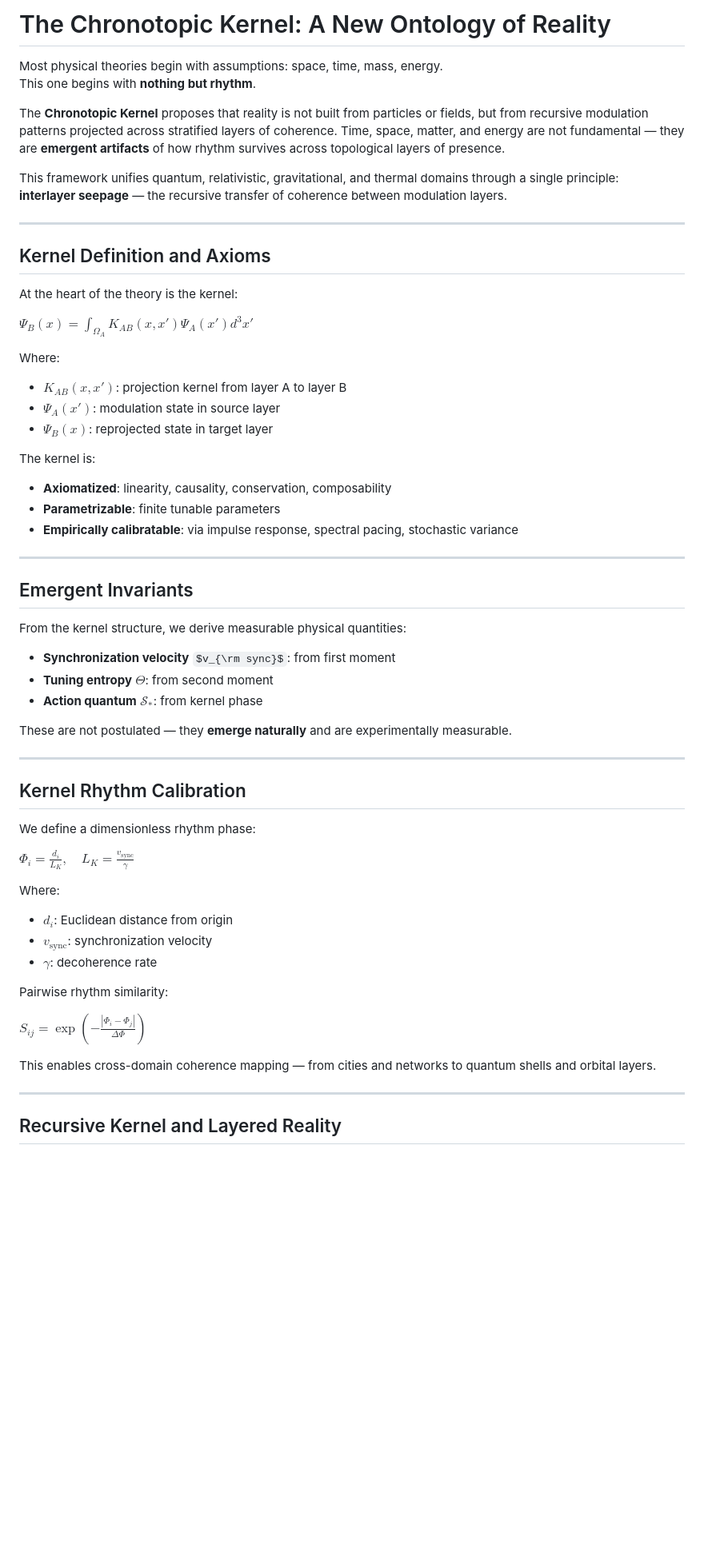
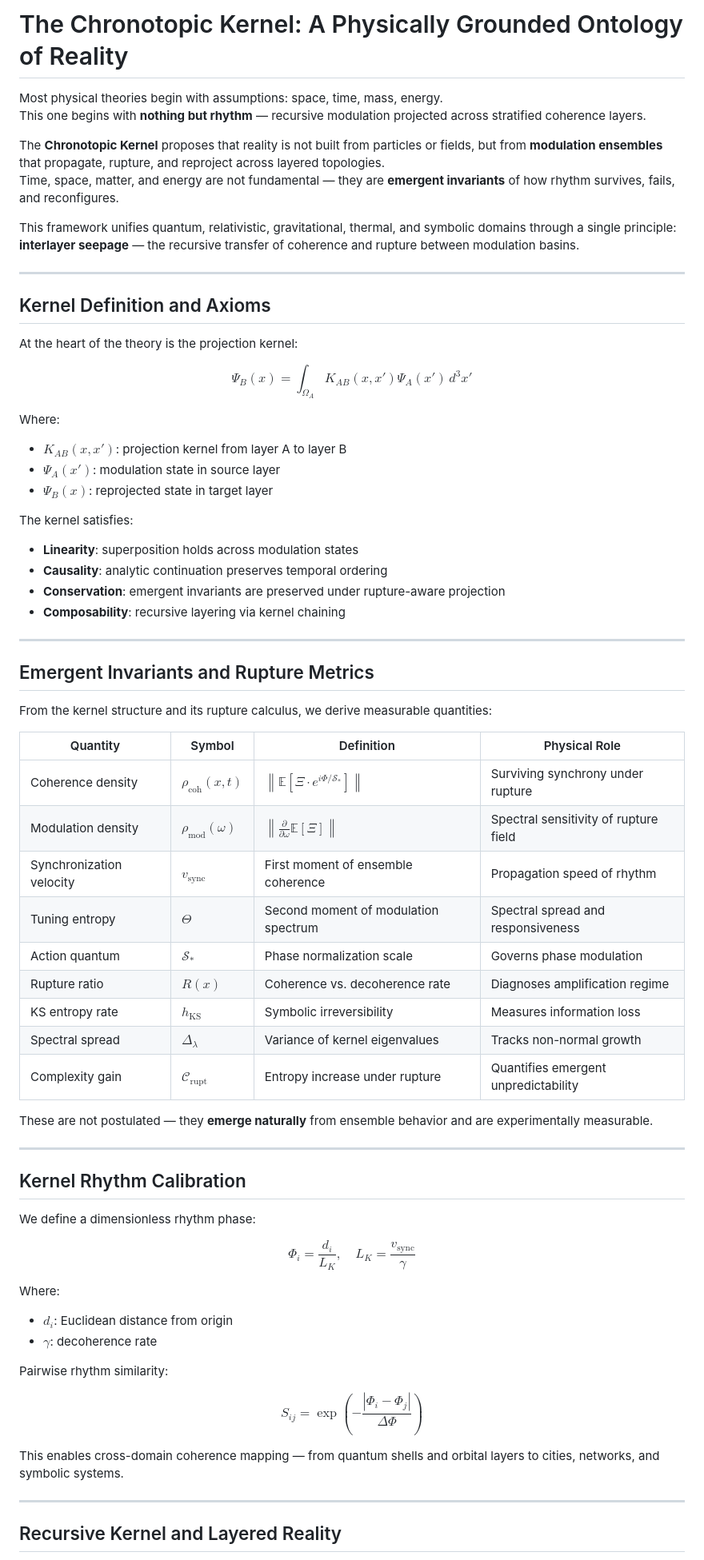
Before and after one commit to Matesax/CTMT, a Markdown page: README.md, the part around one of its changes. Shown at 80% size. Drawn GitHub-style; some formulas as TeX source; blank space fills up the shorter version.

Commit message:
Update README.md
Update for current CTMT status.

```diff
--- a/README.md
+++ b/README.md
@@ -1,42 +1,54 @@
-# The Chronotopic Kernel: A New Ontology of Reality
+# The Chronotopic Kernel: A Physically Grounded Ontology of Reality
 
 Most physical theories begin with assumptions: space, time, mass, energy.
-This one begins with **nothing but rhythm**.
+This one begins with **nothing but rhythm** — recursive modulation projected across stratified coherence layers.
 
-The **Chronotopic Kernel** proposes that reality is not built from particles or fields, but from recursive modulation patterns projected across stratified layers of coherence. Time, space, matter, and energy are not fundamental — they are **emergent artifacts** of how rhythm survives across topological layers of presence.
+The **Chronotopic Kernel** proposes that reality is not built from particles or fields, but from **modulation ensembles** that propagate, rupture, and reproject across layered topologies.
+Time, space, matter, and energy are not fundamental — they are **emergent invariants** of how rhythm survives, fails, and reconfigures.
 
-This framework unifies quantum, relativistic, gravitational, and thermal domains through a single principle:
-**interlayer seepage** — the recursive transfer of coherence between modulation layers.
+This framework unifies quantum, relativistic, gravitational, thermal, and symbolic domains through a single principle:
+**interlayer seepage** — the recursive transfer of coherence and rupture between modulation basins.
 
 ---
 
 ## Kernel Definition and Axioms
 
-At the heart of the theory is the kernel:
+At the heart of the theory is the projection kernel:
 
-$\Psi_B(x) = \int_{\Omega_A} K_{AB}(x,x')\Psi_A(x')d^3x'$
+$$
+\Psi_B(x) = \int_{\Omega_A} K_{AB}(x,x') \Psi_A(x') \, d^3x'
+$$
 
 Where:
 - $K_{AB}(x,x')$: projection kernel from layer A to layer B
 - $\Psi_A(x')$: modulation state in source layer
 - $\Psi_B(x)$: reprojected state in target layer
 
-The kernel is:
-- **Axiomatized**: linearity, causality, conservation, composability
-- **Parametrizable**: finite tunable parameters
-- **Empirically calibratable**: via impulse response, spectral pacing, stochastic variance
+The kernel satisfies:
+- **Linearity**: superposition holds across modulation states
+- **Causality**: analytic continuation preserves temporal ordering
+- **Conservation**: emergent invariants are preserved under rupture-aware projection
+- **Composability**: recursive layering via kernel chaining
 
 ---
 
-## Emergent Invariants
+## Emergent Invariants and Rupture Metrics
 
-From the kernel structure, we derive measurable physical quantities:
+From the kernel structure and its rupture calculus, we derive measurable quantities:
 
-- **Synchronization velocity** $v_{\rm sync}$: from first moment
-- **Tuning entropy** $\Theta$: from second moment
-- **Action quantum** $\mathcal{S}_*$: from kernel phase
+| Quantity              | Symbol                          | Definition                                                                                   | Physical Role                             |
+|----------------------|----------------------------------|----------------------------------------------------------------------------------------------|-------------------------------------------|
+| Coherence density     | $\rho_{\mathrm{coh}}(x,t)$       | $\left\| \mathbb{E}\left[ \Xi \cdot e^{i\Phi/\mathcal{S}_\ast} \right] \right\|$             | Surviving synchrony under rupture         |
+| Modulation density    | $\rho_{\mathrm{mod}}(\omega)$    | $\left\| \frac{\partial}{\partial \omega} \mathbb{E}[\Xi] \right\|$                          | Spectral sensitivity of rupture field     |
+| Synchronization velocity | $v_{\mathrm{sync}}$           | First moment of ensemble coherence                                                           | Propagation speed of rhythm               |
+| Tuning entropy        | $\Theta$                         | Second moment of modulation spectrum                                                         | Spectral spread and responsiveness        |
+| Action quantum        | $\mathcal{S}_\ast$               | Phase normalization scale                                                                    | Governs phase modulation                  |
+| Rupture ratio         | $R(x)$                           | Coherence vs. decoherence rate                                                               | Diagnoses amplification regime            |
+| KS entropy rate       | $h_{\mathrm{KS}}$                | Symbolic irreversibility                                                                     | Measures information loss                 |
+| Spectral spread       | $\Delta_\lambda$                 | Variance of kernel eigenvalues                                                               | Tracks non-normal growth                  |
+| Complexity gain       | $\mathcal{C}_{\mathrm{rupt}}$    | Entropy increase under rupture                                                               | Quantifies emergent unpredictability      |
 
-These are not postulated — they **emerge naturally** and are experimentally measurable.
+These are not postulated — they **emerge naturally** from ensemble behavior and are experimentally measurable.
 
 ---
 
@@ -44,18 +56,21 @@ These are not postulated — they **emerge naturally** and are experimentally me
 
 We define a dimensionless rhythm phase:
 
-$\Phi_i = \frac{d_i}{L_K}, \quad L_K = \frac{v_{\text{sync}}}{\gamma}$
+$$
+\Phi_i = \frac{d_i}{L_K}, \quad L_K = \frac{v_{\mathrm{sync}}}{\gamma}
+$$
 
 Where:
 - $d_i$: Euclidean distance from origin
-- $v_{\text{sync}}$: synchronization velocity
 - $\gamma$: decoherence rate
 
 Pairwise rhythm similarity:
 
-$S_{ij} = \exp\left(-\frac{|\Phi_i - \Phi_j|}{\Delta \Phi}\right)$
+$$
+S_{ij} = \exp\left(-\frac{|\Phi_i - \Phi_j|}{\Delta \Phi}\right)
+$$
 
-This enables cross-domain coherence mapping — from cities and networks to quantum shells and orbital layers.
+This enables cross-domain coherence mapping — from quantum shells and orbital layers to cities, networks, and symbolic systems.
 
 ---
 
```
Also changed, not shown: other parts of README.md (+71 -10 lines).
